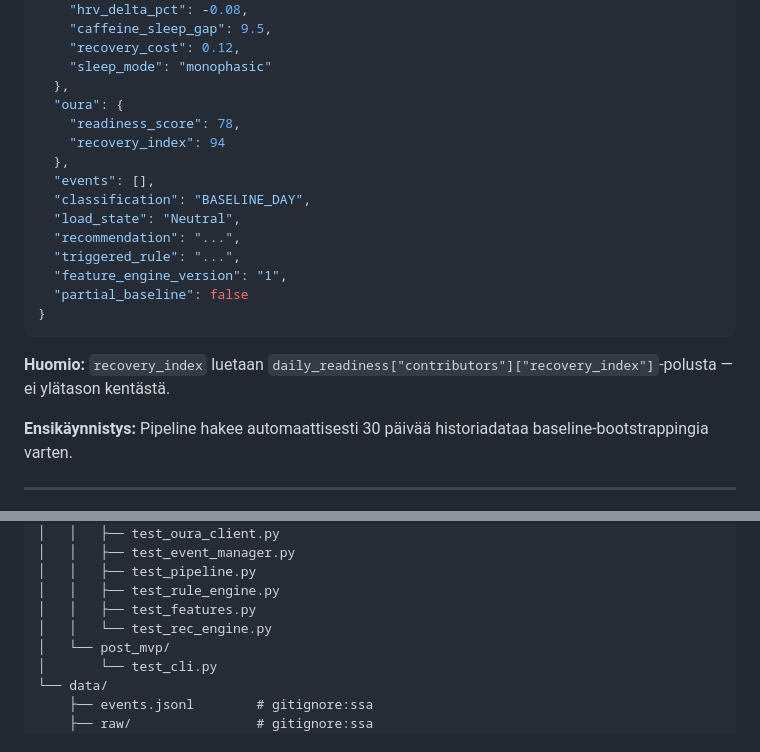
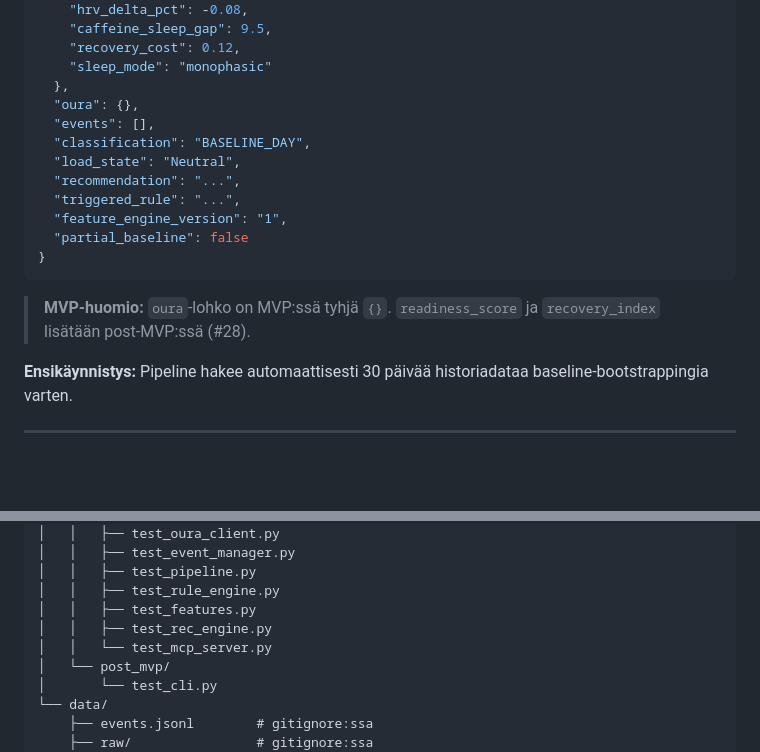
Before and after one commit to jaakkokorhonen/weekly-cycle-oura-skill, a Markdown page: ARCHITECTURE.md, 2 parts joined by grey strips. Rendered like a GitHub page; blank space fills up the shorter version.

Commit message:
docs: fix ARCHITECTURE.md — oura:{} MVP, add test_mcp_server.py to tree (#28 #33)

````diff
--- a/ARCHITECTURE.md
+++ b/ARCHITECTURE.md
@@ -182,10 +182,7 @@ Yhdistää kaikki moduulit ja kirjoittaa `data/records/YYYY-MM-DD.json`.
     "recovery_cost": 0.12,
     "sleep_mode": "monophasic"
   },
-  "oura": {
-    "readiness_score": 78,
-    "recovery_index": 94
-  },
+  "oura": {},
   "events": [],
   "classification": "BASELINE_DAY",
   "load_state": "Neutral",
@@ -196,7 +193,7 @@ Yhdistää kaikki moduulit ja kirjoittaa `data/records/YYYY-MM-DD.json`.
 }
 ```
 
-**Huomio:** `recovery_index` luetaan `daily_readiness["contributors"]["recovery_index"]`-polusta — ei ylätason kentästä.
+> **MVP-huomio:** `oura`-lohko on MVP:ssä tyhjä `{}`. `readiness_score` ja `recovery_index` lisätään post-MVP:ssä (#28).
 
 **Ensikäynnistys:** Pipeline hakee automaattisesti 30 päivää historiadataa baseline-bootstrappingia varten.
 
@@ -284,7 +281,8 @@ weekly-cycle-oura-skill/
 │   │   ├── test_pipeline.py
 │   │   ├── test_rule_engine.py
 │   │   ├── test_features.py
-│   │   └── test_rec_engine.py
+│   │   ├── test_rec_engine.py
+│   │   └── test_mcp_server.py
 │   └── post_mvp/
 │       └── test_cli.py
 └── data/
````
